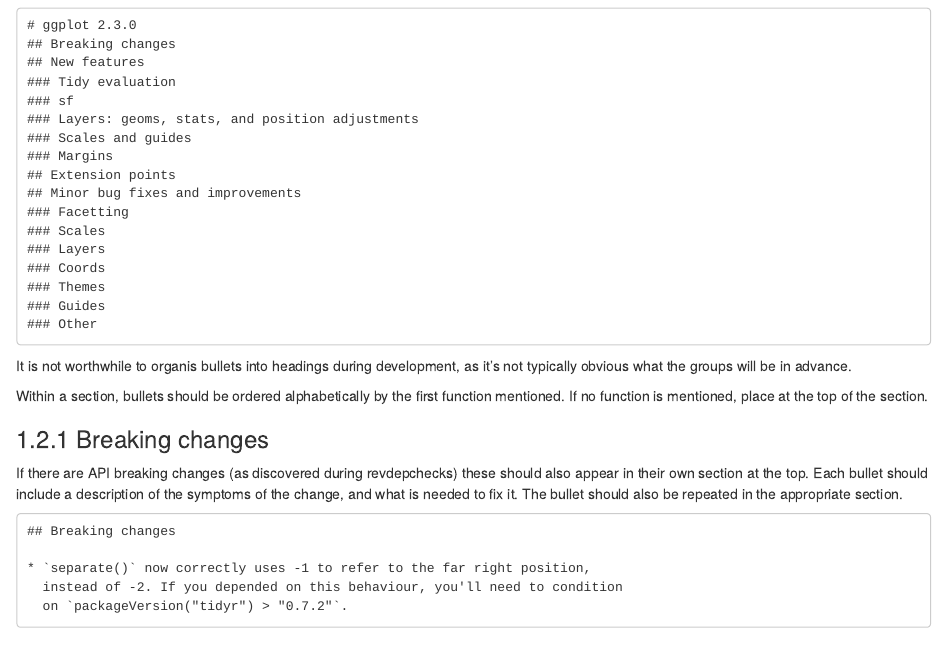
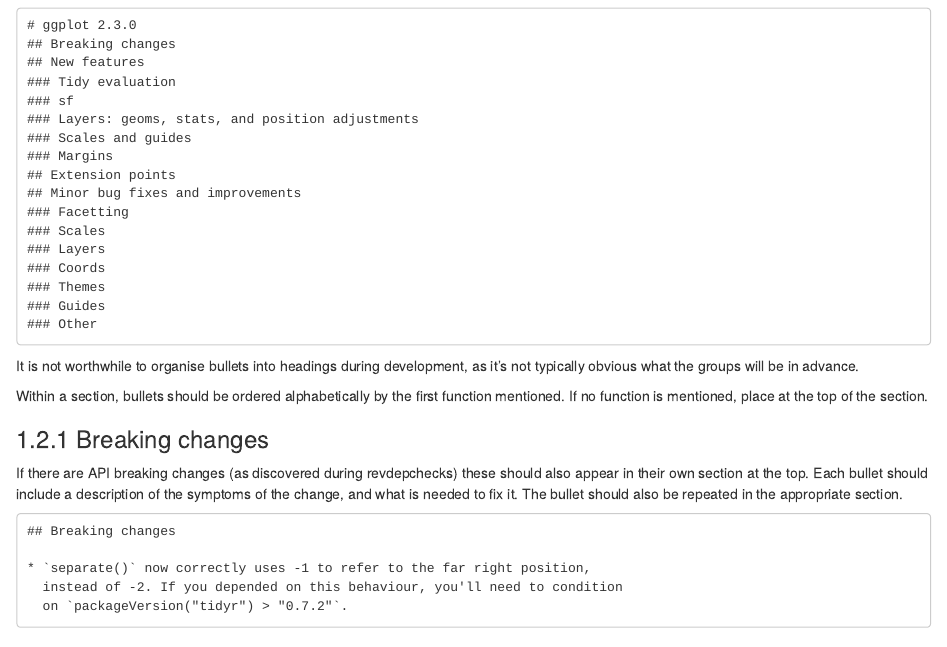
Before and after one commit to tidyverse/style, an R Markdown document (08-news.Rmd): the page in a window 1100 px wide, from 3120 px down. Rendered offline with R 4.5, knitr and Pandoc, with nearby package versions; drawn as R Markdown's standard HTML page in place of the format the file asks for.

Commit message:
Corrects typo: "organis" to "organise"

````diff
--- a/08-news.Rmd
+++ b/08-news.Rmd
@@ -216,7 +216,7 @@
 ### Other
 ```
 
-It is not worthwhile to organis bullets into headings during development, as
+It is not worthwhile to organise bullets into headings during development, as
 it's not typically obvious what the groups will be in advance.
 
 Within a section, bullets should be ordered alphabetically by the first function
````
